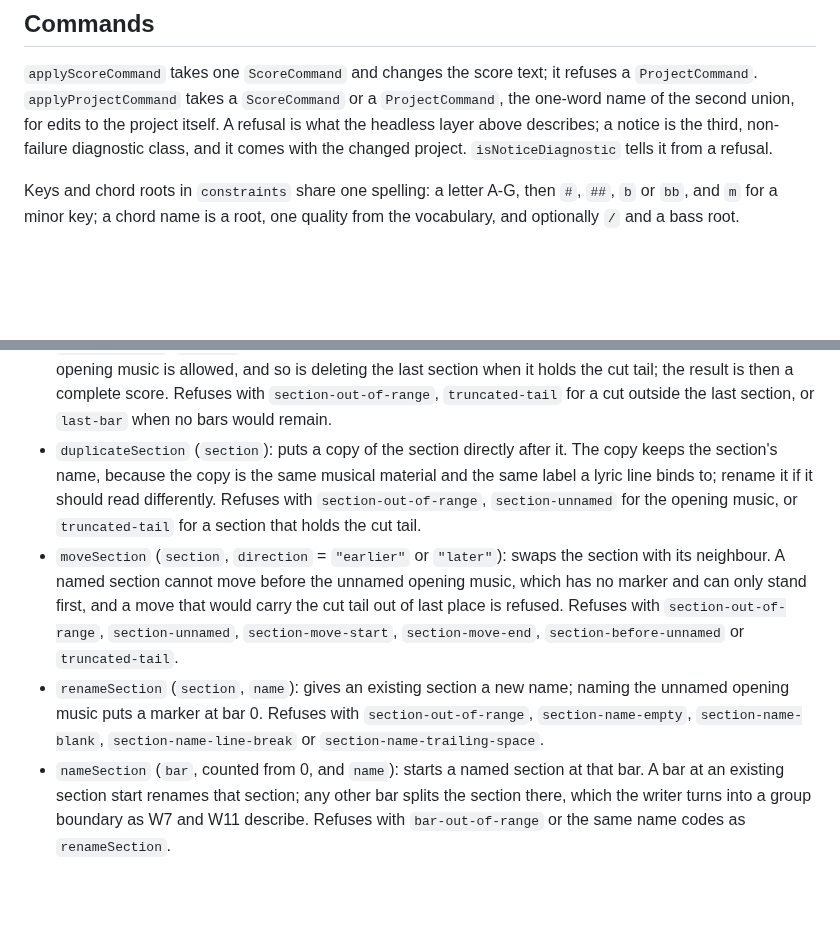
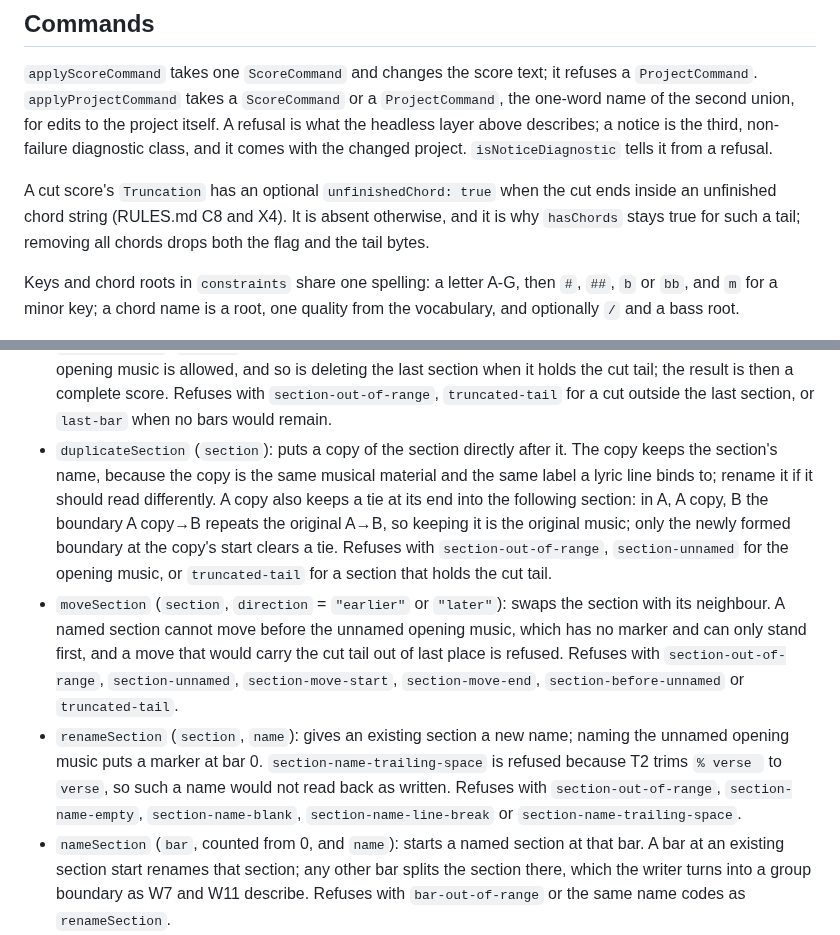
Before and after one commit to netaart/score-editor, a Markdown page: packages/score-editor/README.md, 2 parts joined by grey strips. GitHub-like rendering; blank space fills up the shorter version.

Commit message:
docs: document the cut-tail field and section copy rules

```diff
--- a/packages/score-editor/README.md
+++ b/packages/score-editor/README.md
@@ -34,6 +34,8 @@ editor.destroy(); // removes every listener, node and stylesheet it added
 
 `applyScoreCommand` takes one `ScoreCommand` and changes the score text; it refuses a `ProjectCommand`. `applyProjectCommand` takes a `ScoreCommand` or a `ProjectCommand`, the one-word name of the second union, for edits to the project itself. A refusal is what the headless layer above describes; a notice is the third, non-failure diagnostic class, and it comes with the changed project. `isNoticeDiagnostic` tells it from a refusal.
 
+A cut score's `Truncation` has an optional `unfinishedChord: true` when the cut ends inside an unfinished chord string (RULES.md C8 and X4). It is absent otherwise, and it is why `hasChords` stays true for such a tail; removing all chords drops both the flag and the tail bytes.
+
 Keys and chord roots in `constraints` share one spelling: a letter A-G, then `#`, `##`, `b` or `bb`, and `m` for a minor key; a chord name is a root, one quality from the vocabulary, and optionally `/` and a bass root.
 
 Score commands, in the order `ScoreCommand` lists them:
@@ -49,9 +51,9 @@ Score commands, in the order `ScoreCommand` lists them:
 - `setTempo`: writes `Q:1/4=<bpm>` from the dialect's tempo range and changes no pitch. Refuses with `tempo-out-of-range`.
 - `removeChords`: removes every chord from the score. It is the one-step fix for a `melody` project that carries chords.
 - `deleteSection` (`section`, counted from 0): deletes the section's bars and marker. Deleting the unnamed opening music is allowed, and so is deleting the last section when it holds the cut tail; the result is then a complete score. Refuses with `section-out-of-range`, `truncated-tail` for a cut outside the last section, or `last-bar` when no bars would remain.
-- `duplicateSection` (`section`): puts a copy of the section directly after it. The copy keeps the section's name, because the copy is the same musical material and the same label a lyric line binds to; rename it if it should read differently. Refuses with `section-out-of-range`, `section-unnamed` for the opening music, or `truncated-tail` for a section that holds the cut tail.
+- `duplicateSection` (`section`): puts a copy of the section directly after it. The copy keeps the section's name, because the copy is the same musical material and the same label a lyric line binds to; rename it if it should read differently. A copy also keeps a tie at its end into the following section: in A, A copy, B the boundary A copy→B repeats the original A→B, so keeping it is the original music; only the newly formed boundary at the copy's start clears a tie. Refuses with `section-out-of-range`, `section-unnamed` for the opening music, or `truncated-tail` for a section that holds the cut tail.
 - `moveSection` (`section`, `direction` = `"earlier"` or `"later"`): swaps the section with its neighbour. A named section cannot move before the unnamed opening music, which has no marker and can only stand first, and a move that would carry the cut tail out of last place is refused. Refuses with `section-out-of-range`, `section-unnamed`, `section-move-start`, `section-move-end`, `section-before-unnamed` or `truncated-tail`.
-- `renameSection` (`section`, `name`): gives an existing section a new name; naming the unnamed opening music puts a marker at bar 0. Refuses with `section-out-of-range`, `section-name-empty`, `section-name-blank`, `section-name-line-break` or `section-name-trailing-space`.
+- `renameSection` (`section`, `name`): gives an existing section a new name; naming the unnamed opening music puts a marker at bar 0. `section-name-trailing-space` is refused because T2 trims `% verse ` to `verse`, so such a name would not read back as written. Refuses with `section-out-of-range`, `section-name-empty`, `section-name-blank`, `section-name-line-break` or `section-name-trailing-space`.
 - `nameSection` (`bar`, counted from 0, and `name`): starts a named section at that bar. A bar at an existing section start renames that section; any other bar splits the section there, which the writer turns into a group boundary as W7 and W11 describe. Refuses with `bar-out-of-range` or the same name codes as `renameSection`.
 
 Any score command also fails with `write-mismatch`, or with a reading code, when the dialect cannot write the result or read it back the same.
```
Also changed, not shown: packages/score-dialect-song2/RULES.md (+4 -3 lines).
